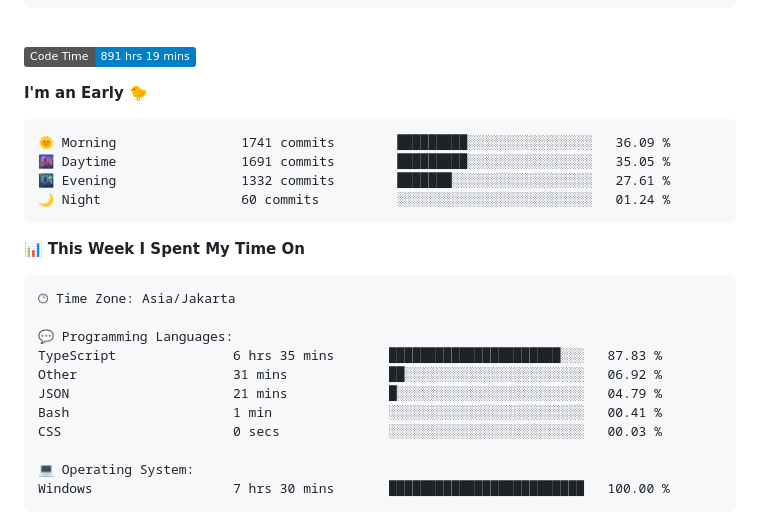
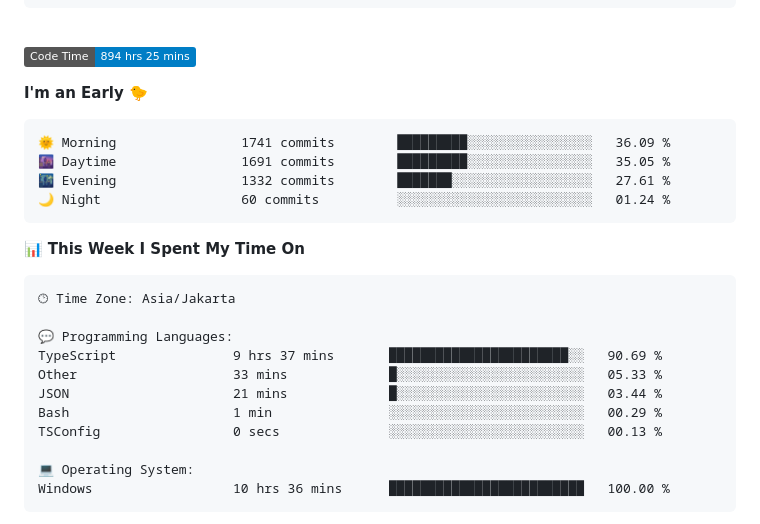
Before and after one commit to Ikram-Maulana/Ikram-Maulana, a Markdown page: README.md, the part around one of its changes. GitHub-like rendering; badges without logos.

Commit message:
Updated with Dev Metrics

````diff
--- a/README.md
+++ b/README.md
@@ -26,7 +26,7 @@ ikram-maulana@github
 <br>
 
 <!--START_SECTION:waka-->
-![Code Time](http://img.shields.io/badge/Code%20Time-891%20hrs%2019%20mins-blue)
+![Code Time](http://img.shields.io/badge/Code%20Time-894%20hrs%2025%20mins-blue)
 
 **I'm an Early 🐤**
 
@@ -44,14 +44,14 @@ ikram-maulana@github
 🕑︎ Time Zone: Asia/Jakarta
 
 💬 Programming Languages:
-TypeScript               6 hrs 35 mins       ██████████████████████░░░   87.83 %
-Other                    31 mins             ██░░░░░░░░░░░░░░░░░░░░░░░   06.92 %
-JSON                     21 mins             █░░░░░░░░░░░░░░░░░░░░░░░░   04.79 %
-Bash                     1 min               ░░░░░░░░░░░░░░░░░░░░░░░░░   00.41 %
-CSS                      0 secs              ░░░░░░░░░░░░░░░░░░░░░░░░░   00.03 %
+TypeScript               9 hrs 37 mins       ███████████████████████░░   90.69 %
+Other                    33 mins             █░░░░░░░░░░░░░░░░░░░░░░░░   05.33 %
+JSON                     21 mins             █░░░░░░░░░░░░░░░░░░░░░░░░   03.44 %
+Bash                     1 min               ░░░░░░░░░░░░░░░░░░░░░░░░░   00.29 %
+TSConfig                 0 secs              ░░░░░░░░░░░░░░░░░░░░░░░░░   00.13 %
 
 💻 Operating System:
-Windows                  7 hrs 30 mins       █████████████████████████   100.00 %
+Windows                  10 hrs 36 mins      █████████████████████████   100.00 %
 ```
 
 
````
Also changed, not shown: other parts of README.md (+1 -1 lines).
